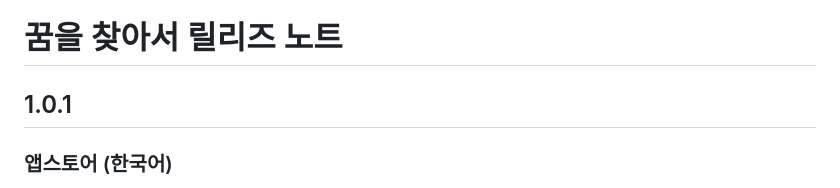
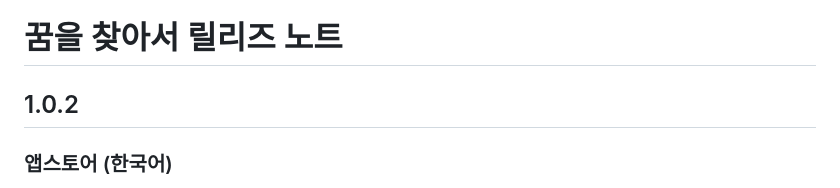
Before and after one commit to M1zz/BucketClimb, a Markdown page: RELEASE_NOTES.md, the part around the change. Rendered like a GitHub page.

Commit message:
릴리즈노트: 1.0.1 이 스토어에 나가지 않아 1.0.2 로 옮김
Co-Authored-By: Claude Opus 5.5 <noreply@anthropic.com>

```diff
--- a/RELEASE_NOTES.md
+++ b/RELEASE_NOTES.md
@@ -1,6 +1,6 @@
 # 꿈을 찾아서 릴리즈 노트
 
-## 1.0.1
+## 1.0.2
 
 ### 앱스토어 (한국어)
 
```
